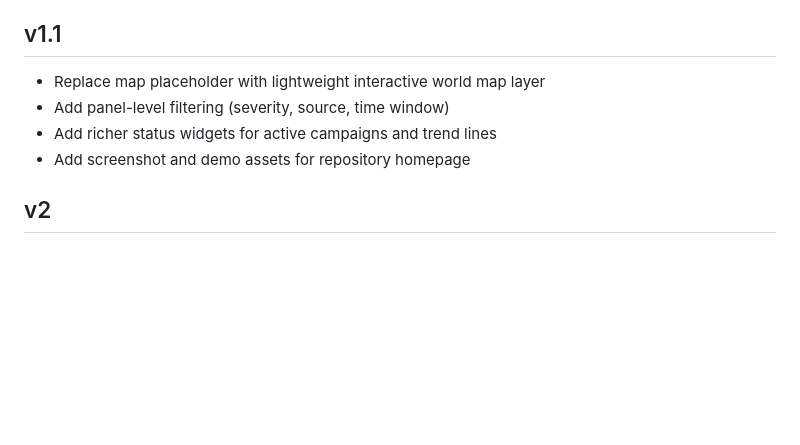
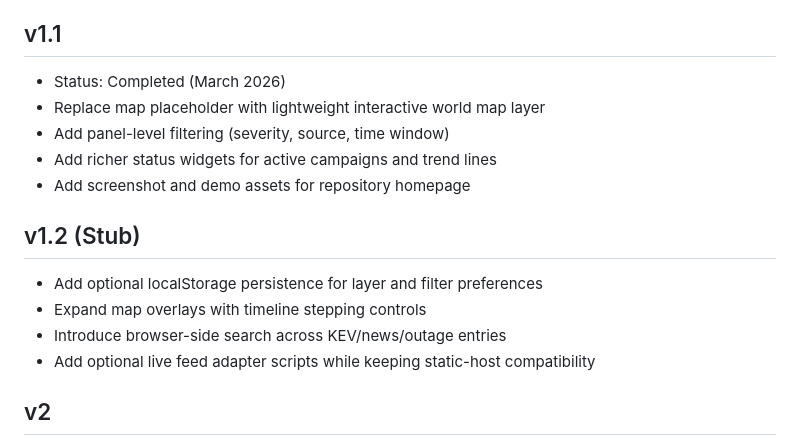
Before and after one commit to knothead53/CyberMonitor, a Markdown page: ROADMAP.md, the part around the change. GitHub-like rendering; blank space fills up the shorter version.

```diff
--- a/ROADMAP.md
+++ b/ROADMAP.md
@@ -10,10 +10,18 @@
 
 ## v1.1
 
+- Status: Completed (March 2026)
 - Replace map placeholder with lightweight interactive world map layer
 - Add panel-level filtering (severity, source, time window)
 - Add richer status widgets for active campaigns and trend lines
 - Add screenshot and demo assets for repository homepage
+
+## v1.2 (Stub)
+
+- Add optional localStorage persistence for layer and filter preferences
+- Expand map overlays with timeline stepping controls
+- Introduce browser-side search across KEV/news/outage entries
+- Add optional live feed adapter scripts while keeping static-host compatibility
 
 ## v2
 
```
Also changed, not shown: README.md (+19 -6 lines), assets/screenshots/dashboard-v1.1.png (added).
